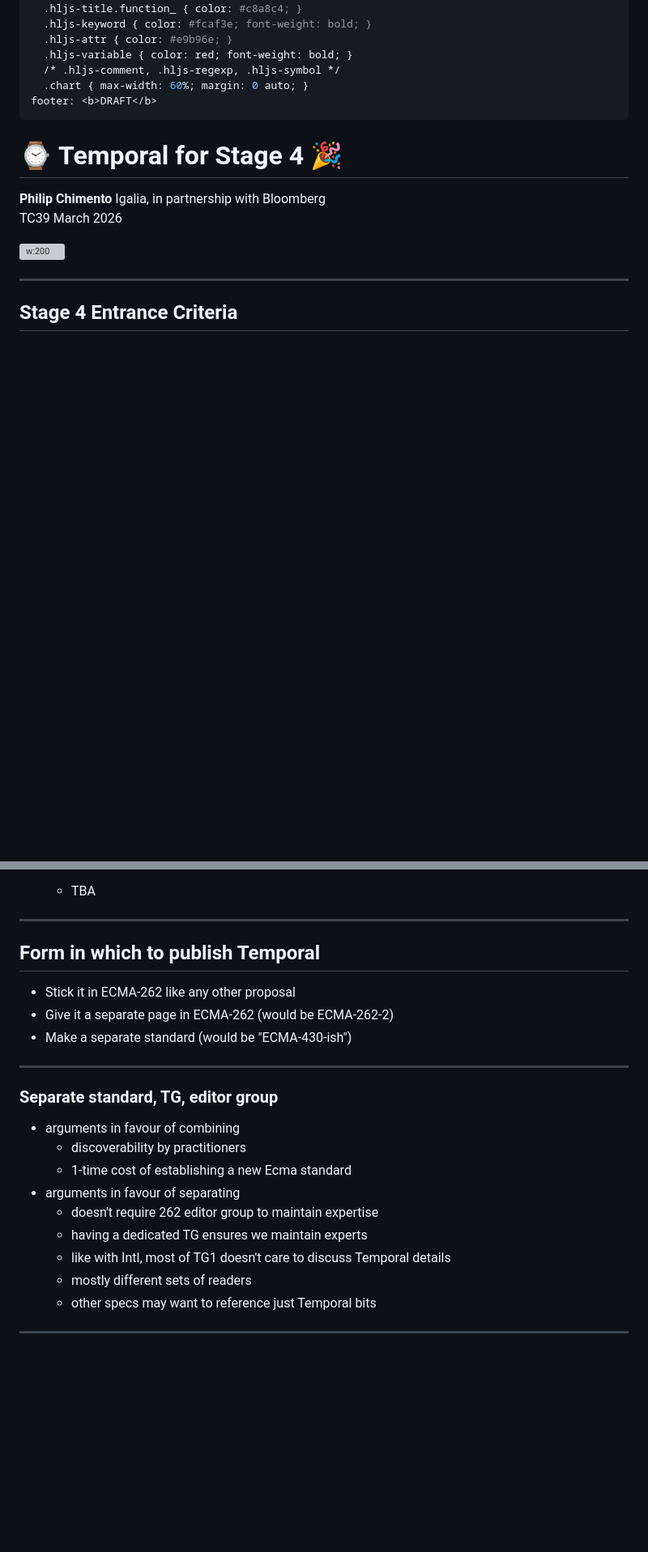
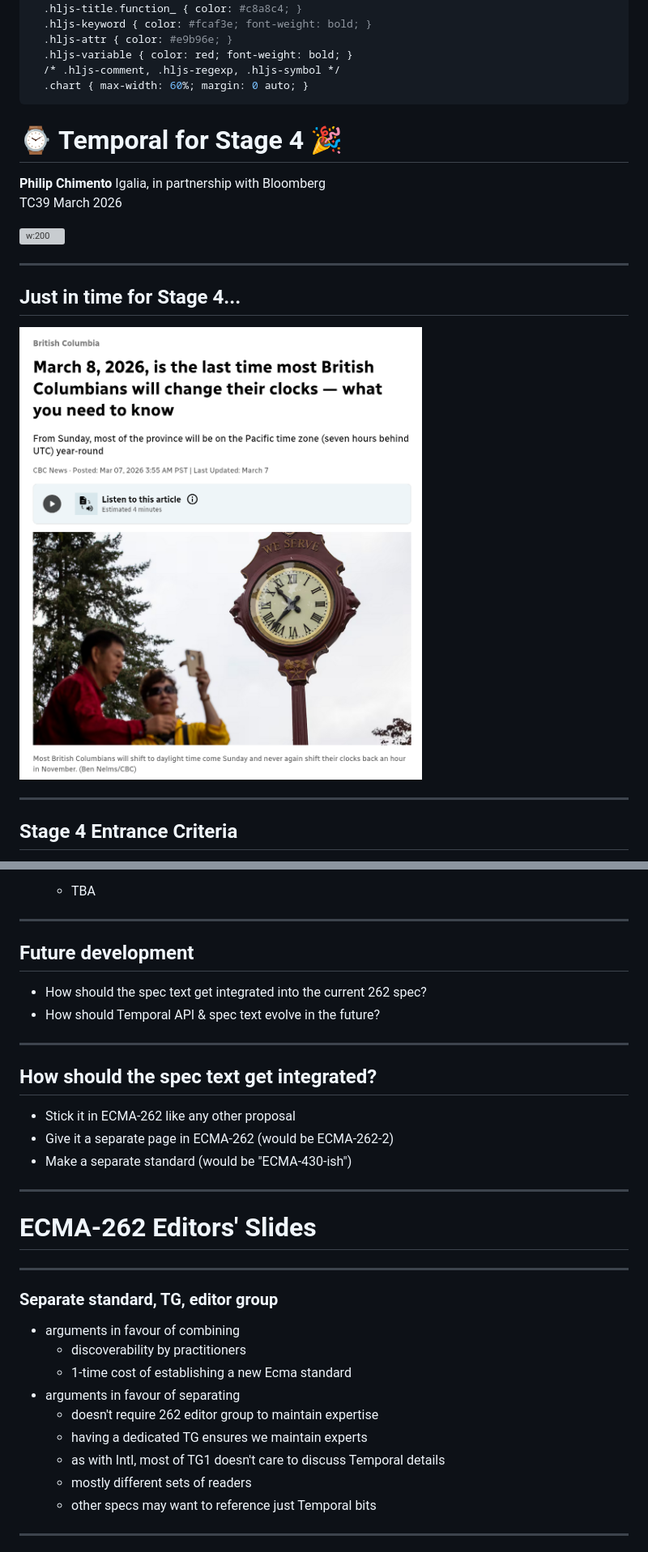
Before and after one commit to ptomato/talks, a Markdown page: tc39-2026-03/README.md, 2 parts joined by grey strips. Shown at 81% size. Rendered like a GitHub page; pictures changed too: tc39-2026-03/cbc-bc-dst.png (added); blank space fills up the shorter version; grey boxes are pictures that could not be loaded.

```diff
--- a/tc39-2026-03/README.md
+++ b/tc39-2026-03/README.md
@@ -22,7 +22,6 @@ style: |
   .hljs-variable { color: red; font-weight: bold; }
   /* .hljs-comment, .hljs-regexp, .hljs-symbol */
   .chart { max-width: 60%; margin: 0 auto; }
-footer: <b>DRAFT</b>
 ---
 
 <!--
@@ -36,6 +35,12 @@ Igalia, in partnership with Bloomberg
 TC39 March 2026
 
 ![w:200](igalia.svg)
+
+---
+
+## Just in time for Stage 4...
+
+![bg left](cbc-bc-dst.png)
 
 ---
 
@@ -216,11 +221,24 @@ Shipping Temporal to the web has also enabled automated detection of edge cases
 
 ---
 
-## Form in which to publish Temporal
+## Future development
+
+- How should the spec text get integrated into the current 262 spec?
+- How should Temporal API & spec text evolve in the future?
+
+---
+
+## How should the spec text get integrated?
 
 - Stick it in ECMA-262 like any other proposal
 - Give it a separate page in ECMA-262 (would be ECMA-262-2)
 - Make a separate standard (would be "ECMA-430-ish")
+
+---
+
+<!-- _class: lead -->
+
+# ECMA-262 Editors' Slides
 
 ---
 
@@ -232,7 +250,7 @@ Shipping Temporal to the web has also enabled automated detection of edge cases
 - arguments in favour of separating
   - doesn't require 262 editor group to maintain expertise
   - having a dedicated TG ensures we maintain experts
-  - like with Intl, most of TG1 doesn't care to discuss Temporal details
+  - as with Intl, most of TG1 doesn't care to discuss Temporal details
   - mostly different sets of readers
   - other specs may want to reference just Temporal bits
 
```
Also changed, not shown: other parts of tc39-2026-03/README.md (+4 -3 lines), 1 other file.
